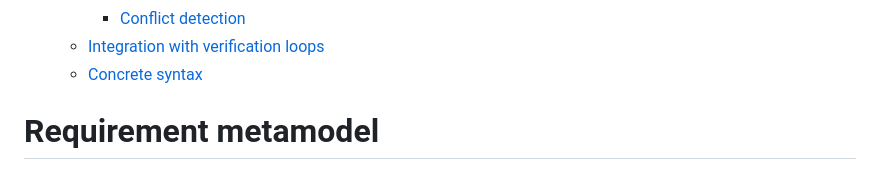
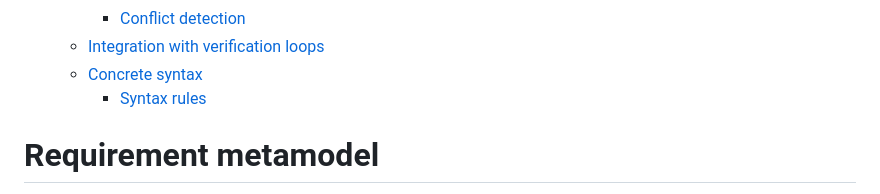
Before and after one commit to specy-ai/skills, a Markdown page: REQUIREMENT.md, the part around the change. Drawn GitHub-style.

```diff
--- a/REQUIREMENT.md
+++ b/REQUIREMENT.md
@@ -26,6 +26,7 @@
     - [Conflict detection](#conflict-detection)
   - [Integration with verification loops](#integration-with-verification-loops)
   - [Concrete syntax](#concrete-syntax)
+    - [Syntax rules](#syntax-rules)
 
 <!-- END doctoc generated TOC please keep comment here to allow auto update -->
 
```
Also changed, not shown: METAMODEL.md (+11 -0 lines).
